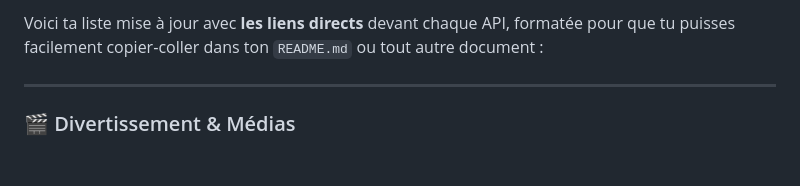
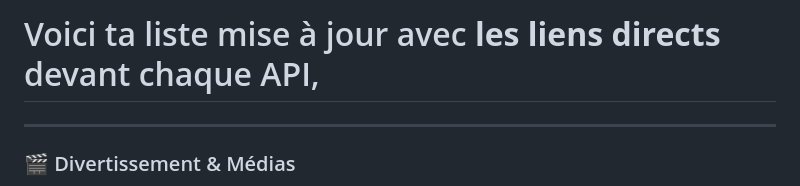
Before and after one commit to Lokonon52/-Liste-APIs-Gratuites, a Markdown page: READEME.md, the part around the change. GitHub-like rendering; blank space fills up the shorter version.

Commit message:
LES 55 APIS GRATUITES PAR DOMMAINESAVEC LES LIENS Ajouster le titre

```diff
--- a/READEME.md
+++ b/READEME.md
@@ -1,4 +1,4 @@
-Voici ta liste mise à jour avec **les liens directs** devant chaque API, formatée pour que tu puisses facilement copier‑coller dans ton `README.md` ou tout autre document :
+# Voici ta liste mise à jour avec **les liens directs** devant chaque API,
 
 ---
 
```
